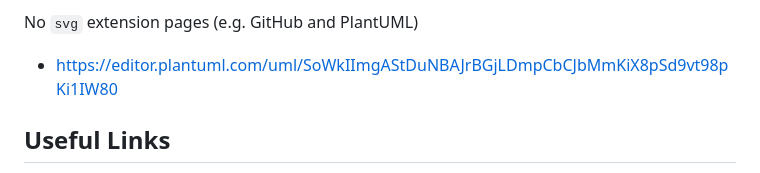
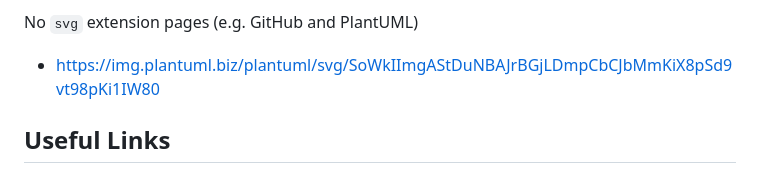
Before and after one commit to pRizz/SVG-Navigator---Chrome-Extension, a Markdown page: README.md, the part around the change. Rendered like a GitHub page.

Commit message:
Fix the readme UML svg example URL

```diff
--- a/README.md
+++ b/README.md
@@ -38,7 +38,7 @@ Try Testing Out These SVGs
 
 No `svg` extension pages (e.g. GitHub and PlantUML)
 
-* https://editor.plantuml.com/uml/SoWkIImgAStDuNBAJrBGjLDmpCbCJbMmKiX8pSd9vt98pKi1IW80
+* https://img.plantuml.biz/plantuml/svg/SoWkIImgAStDuNBAJrBGjLDmpCbCJbMmKiX8pSd9vt98pKi1IW80
 
 Useful Links
 ------------------------------
```
